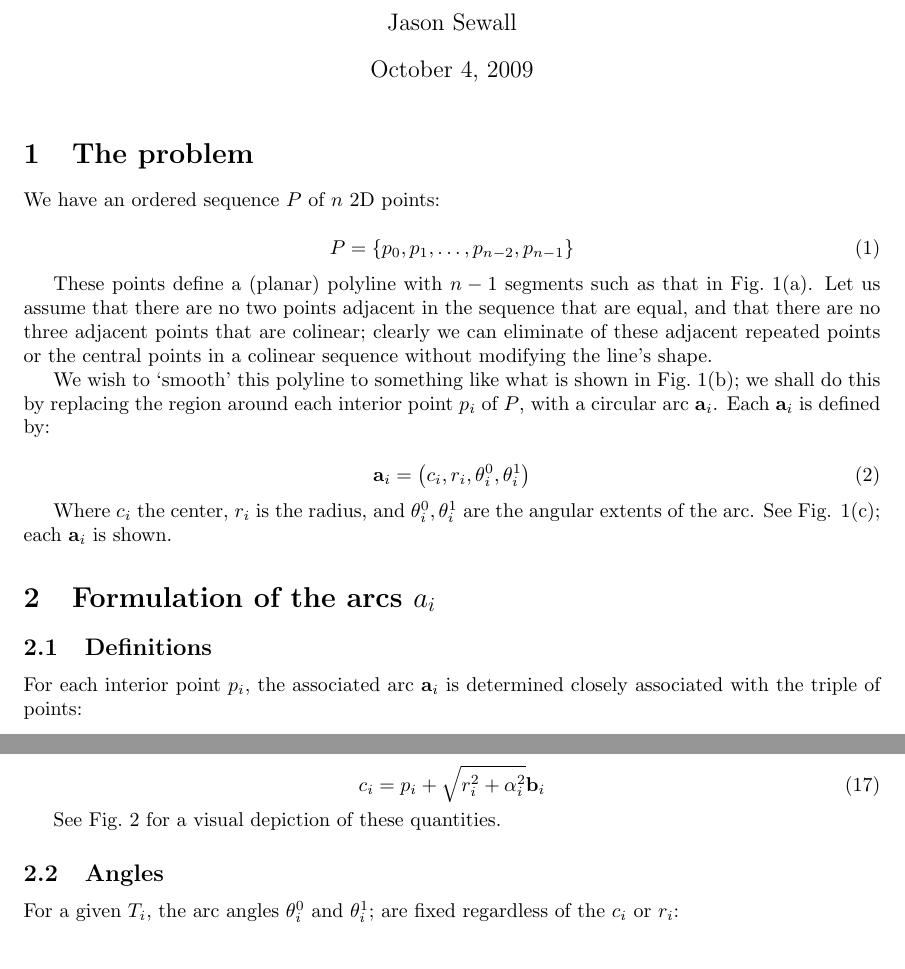
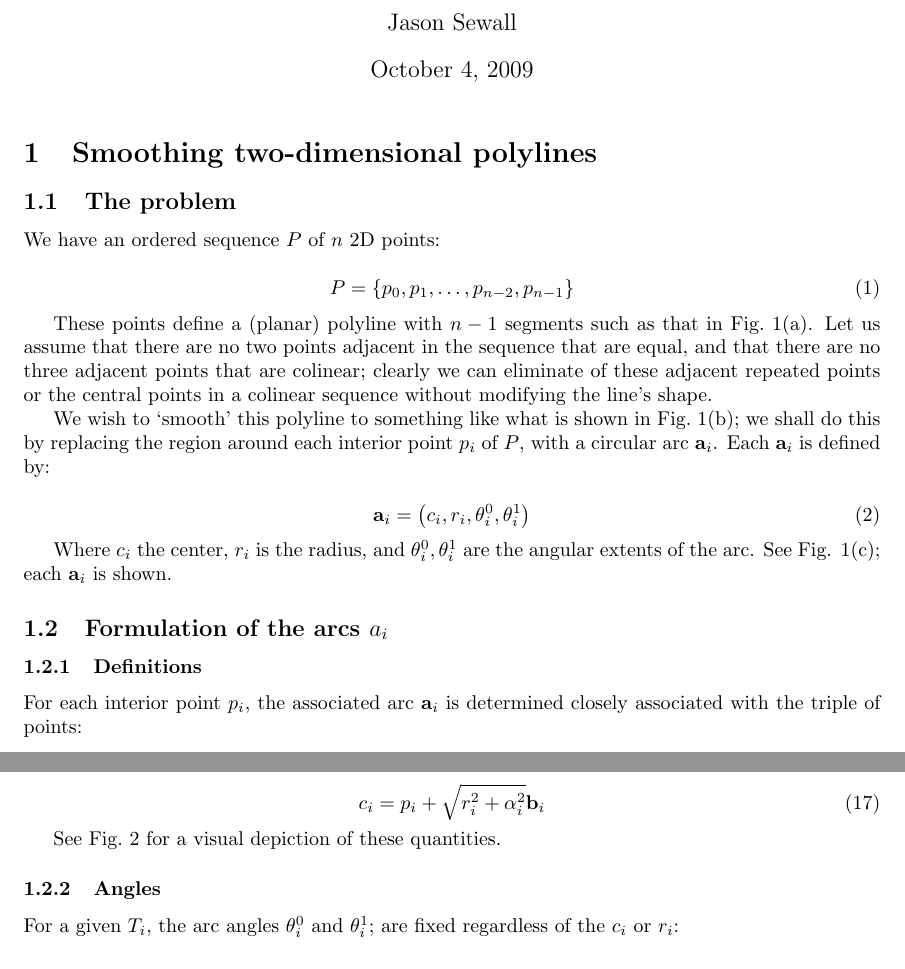
Before and after one commit to SonSang/diff-traffic-baseline-libroad, a LaTeX document (etc/circ-doc/circ.tex): two parts of pages 1 and 3 of 5, joined at a grey line, cut so that both start at the same text. Compiled offline with pdfLaTeX.

Commit message:
Make existing documentation on in circ.tex in a '2d' section

```diff
--- a/etc/circ-doc/circ.tex
+++ b/etc/circ-doc/circ.tex
@@ -9,7 +9,9 @@
 \begin{document}
 \maketitle
 
-\section{The problem}
+\section{Smoothing two-dimensional polylines}
+
+\subsection{The problem}
 We have an ordered sequence $P$ of $n$ 2D points:
 
 \begin{equation}
@@ -41,9 +43,9 @@ We wish to `smooth' this polyline to something like what is shown in Fig.~\ref{f
 
 Where $c_{i}$ the center, $r_{i}$ is the radius, and $\theta^{0}_{i}, \theta^{1}_{i}$ are the angular extents of the arc.  See Fig. \ref{fig:debug-smooth-polyline}; each $\mathbf{a}_{i}$ is shown.
 
-\section{Formulation of the arcs $a_{i}$}
+\subsection{Formulation of the arcs $a_{i}$}
 
-\subsection{Definitions}
+\subsubsection{Definitions}
 
 For each interior point $p_{i}$, the associated arc $\mathbf{a}_{i}$ is determined closely associated with the triple of points:
 
@@ -139,7 +141,7 @@ See Fig.~\ref{fig:interior-point} for a visual depiction of these quantities.
   \label{fig:interior-point}
 \end{figure}
 
-\subsection{Angles}
+\subsubsection{Angles}
 
 For a given $T_i$, the arc angles $\theta^0_i$ and $\theta^{1}_{i}$; are fixed regardless of the $c_i$ or $r_{i}$:
 
```
Also changed, not shown: etc/circ-doc/circ.tex (4 more changed lines).
